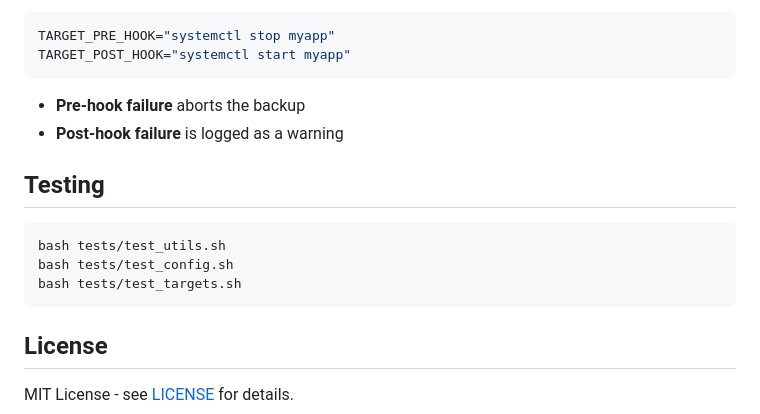
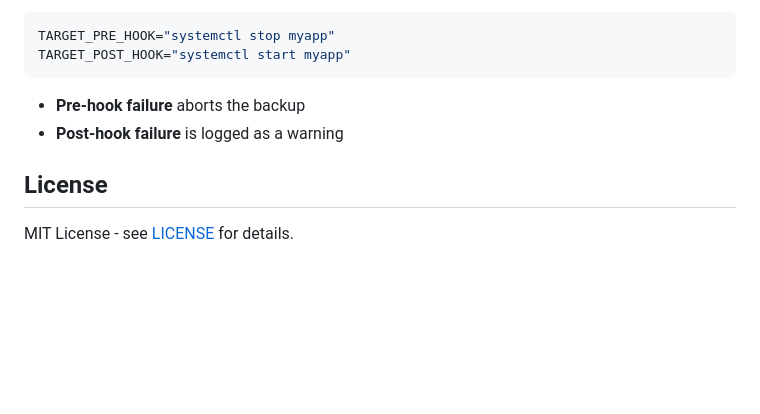
Before and after one commit to shukiv/gniza4linux, a Markdown page: README.md, the part around the change. Rendered like a GitHub page; blank space fills up the shorter version.

Commit message:
Remove Testing section from README

````diff
--- a/README.md
+++ b/README.md
@@ -432,14 +432,6 @@ TARGET_POST_HOOK="systemctl start myapp"
 - **Pre-hook failure** aborts the backup
 - **Post-hook failure** is logged as a warning
 
-## Testing
-
-```bash
-bash tests/test_utils.sh
-bash tests/test_config.sh
-bash tests/test_targets.sh
-```
-
 ## License
 
 MIT License - see [LICENSE](LICENSE) for details.
````
